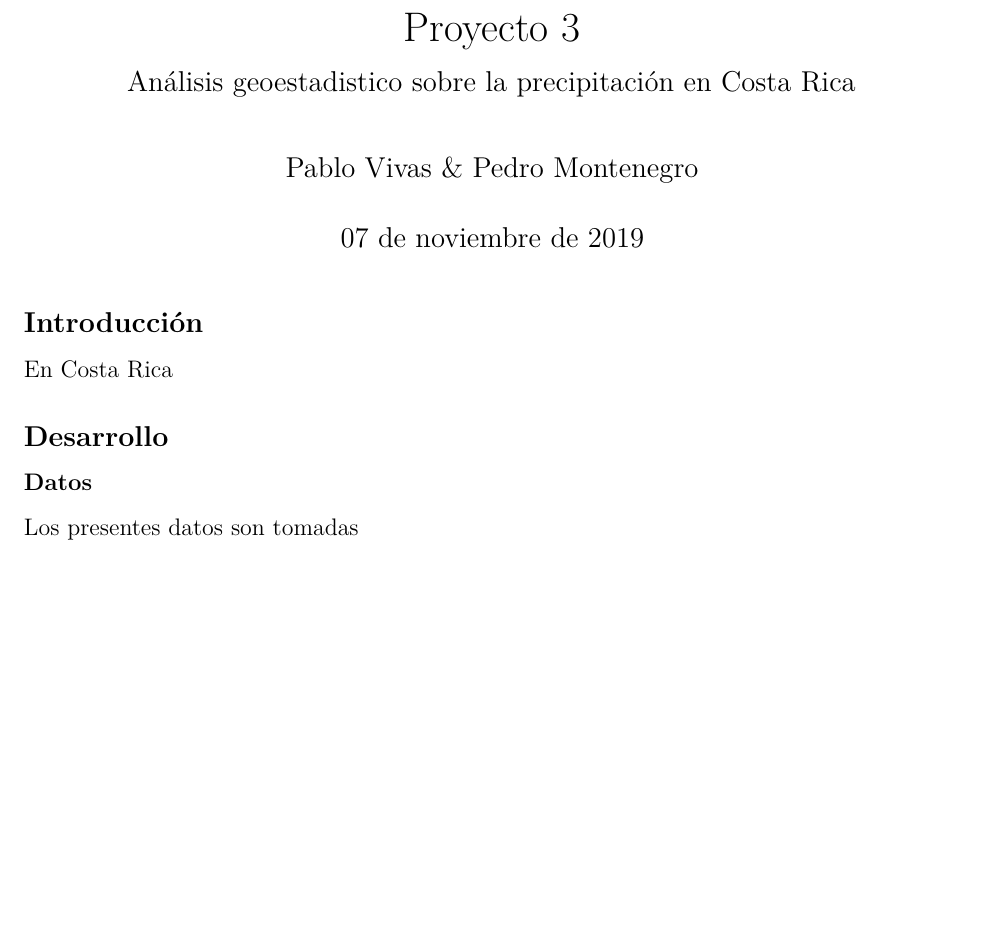
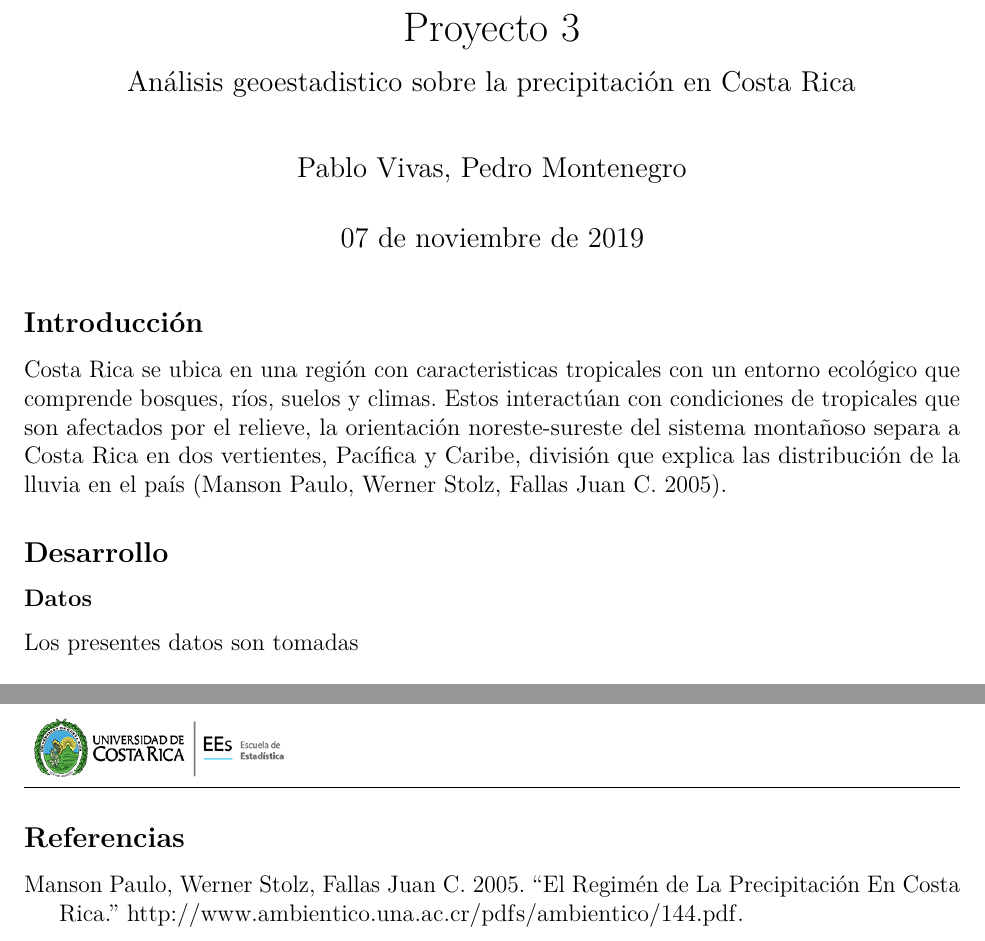
Before and after one commit to monte777/proyecto3, an R Markdown document (Markdown/Resultados finales.Rmd): part of page 1 of 2 before the commit and two parts of pages 1 and 3 of 3 after it, the two joined at a grey line, cut so that both start at the same text, the shorter picture padded with empty space. Rendered offline with R 4.5, knitr and Pandoc, then LaTeX, with nearby package versions.

Commit message:
actualización

```diff
--- a/Markdown/Resultados finales.Rmd
+++ b/Markdown/Resultados finales.Rmd
@@ -1,7 +1,7 @@
 ---
 title: "Proyecto 3"
 subtitle: "Análisis geoestadistico sobre la precipitación en Costa Rica"
-author: "Pablo Vivas & Pedro Montenegro"
+author: "Pablo Vivas, Pedro Montenegro"
 date: "07 de noviembre de 2019"
 output:
   pdf_document:
@@ -27,7 +27,7 @@ knitr::opts_chunk$set(echo = TRUE)
 
 ## Introducción
 
-En Costa Rica
+Costa Rica se ubica en una región con caracteristicas tropicales con un entorno ecológico que comprende bosques, ríos, suelos y climas. Estos interactúan con condiciones de tropicales que son afectados por el relieve, la orientación noreste-sureste del sistema montañoso separa a Costa Rica en dos vertientes, Pacífica y Caribe, división que explica las distribución de la lluvia en el país [@manso_2005].
 
 ## Desarrollo
 
--- a/Markdown/bib_inicio.bib
+++ b/Markdown/bib_inicio.bib
@@ -4,3 +4,10 @@
     year = 2017 ,
     url = {https://www.imn.ac.cr/documents/10179/31165/clima-regiones-climat.pdf/cb3b55c3-f358-495a-b66c-90e677e35f57}
 }
+
+@article{manso_2005,
+    author = {{Manson Paulo, Werner Stolz, Fallas Juan C.}},
+    title = {El Regimén de la precipitación en Costa Rica},
+    year = 2005 ,
+    url = {http://www.ambientico.una.ac.cr/pdfs/ambientico/144.pdf}
+}
```
Also changed, not shown: Documentacion/manso et al.pdf (added), Markdown/Resultados-finales.pdf, Markdown/Resultados finales.Rmd (2 more changed lines), 1 other file.
